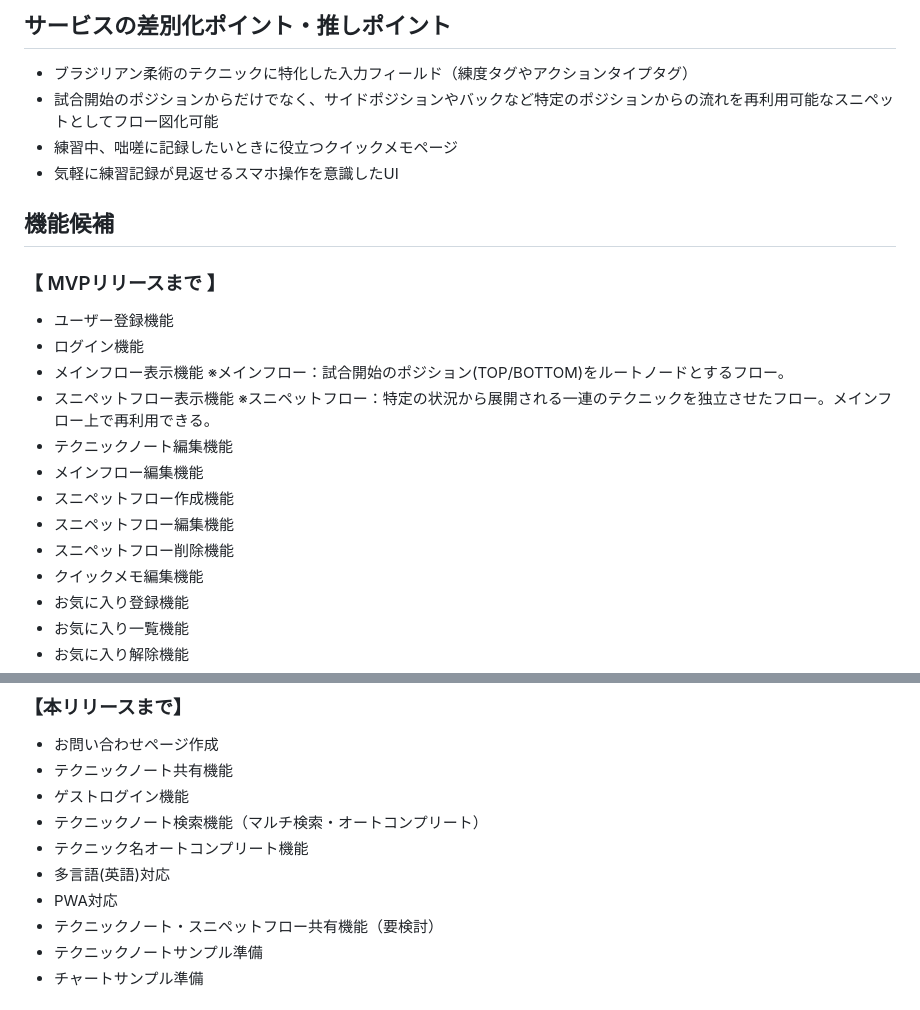
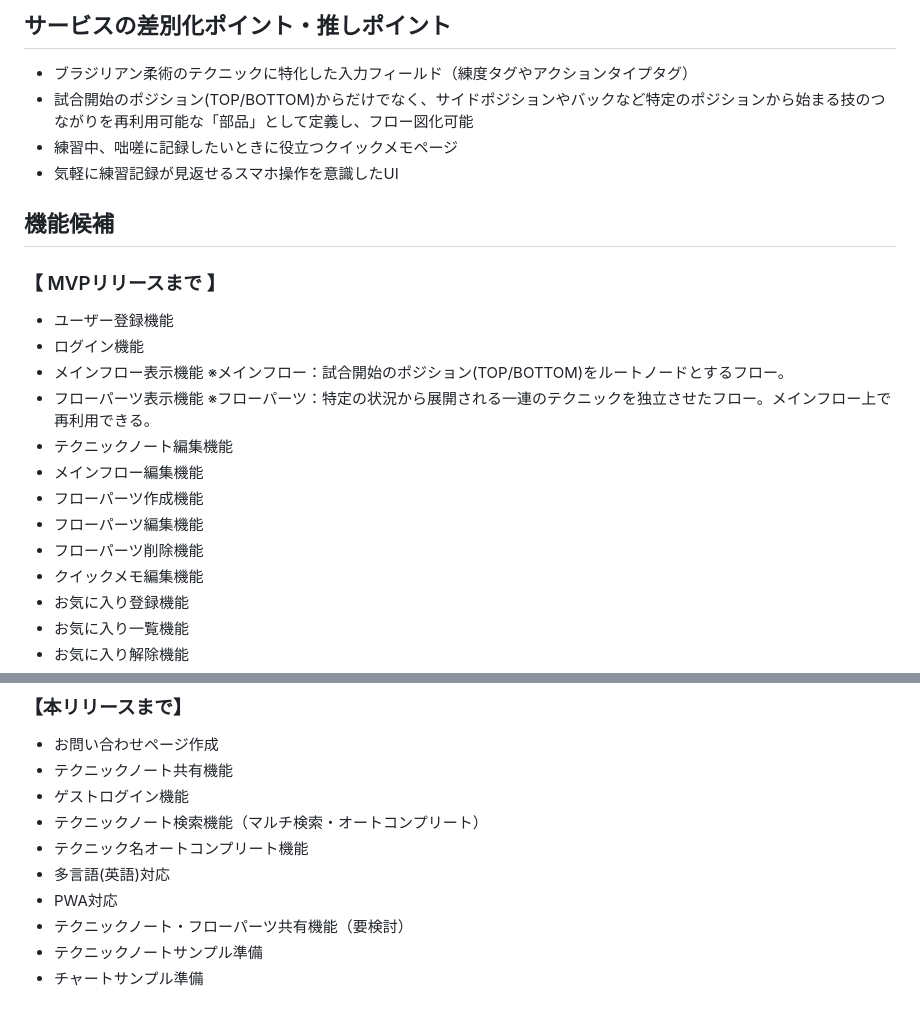
Before and after one commit to m-deura/bjj_flow_tracker, a Markdown page: README.md, 2 parts joined by grey strips. Rendered like a GitHub page.

Commit message:
update: 利用者が「スニペットフロー」との独自名称を理解できない可能性があるため、「フローパーツ」に書き換え

```diff
--- a/README.md
+++ b/README.md
@@ -35,7 +35,7 @@ Flowque（Flow + Technique）は、ブラジリアン柔術の練習メモを”
 ## サービスの差別化ポイント・推しポイント
 
 - ブラジリアン柔術のテクニックに特化した入力フィールド（練度タグやアクションタイプタグ）
-- 試合開始のポジションからだけでなく、サイドポジションやバックなど特定のポジションからの流れを再利用可能なスニペットとしてフロー図化可能
+- 試合開始のポジション(TOP/BOTTOM)からだけでなく、サイドポジションやバックなど特定のポジションから始まる技のつながりを再利用可能な「部品」として定義し、フロー図化可能
 - 練習中、咄嗟に記録したいときに役立つクイックメモページ
 - 気軽に練習記録が見返せるスマホ操作を意識したUI
 
@@ -46,12 +46,12 @@ Flowque（Flow + Technique）は、ブラジリアン柔術の練習メモを”
 - ユーザー登録機能
 - ログイン機能
 - メインフロー表示機能  ※メインフロー：試合開始のポジション(TOP/BOTTOM)をルートノードとするフロー。
-- スニペットフロー表示機能 ※スニペットフロー：特定の状況から展開される一連のテクニックを独立させたフロー。メインフロー上で再利用できる。
+- フローパーツ表示機能 ※フローパーツ：特定の状況から展開される一連のテクニックを独立させたフロー。メインフロー上で再利用できる。
 - テクニックノート編集機能
 - メインフロー編集機能
-- スニペットフロー作成機能
-- スニペットフロー編集機能
-- スニペットフロー削除機能
+- フローパーツ作成機能
+- フローパーツ編集機能
+- フローパーツ削除機能
 - クイックメモ編集機能
 - お気に入り登録機能
 - お気に入り一覧機能
@@ -66,7 +66,7 @@ Flowque（Flow + Technique）は、ブラジリアン柔術の練習メモを”
 - テクニック名オートコンプリート機能
 - 多言語(英語)対応
 - PWA対応
-- テクニックノート・スニペットフロー共有機能（要検討）
+- テクニックノート・フローパーツ共有機能（要検討）
 - テクニックノートサンプル準備
 - チャートサンプル準備
 
```
